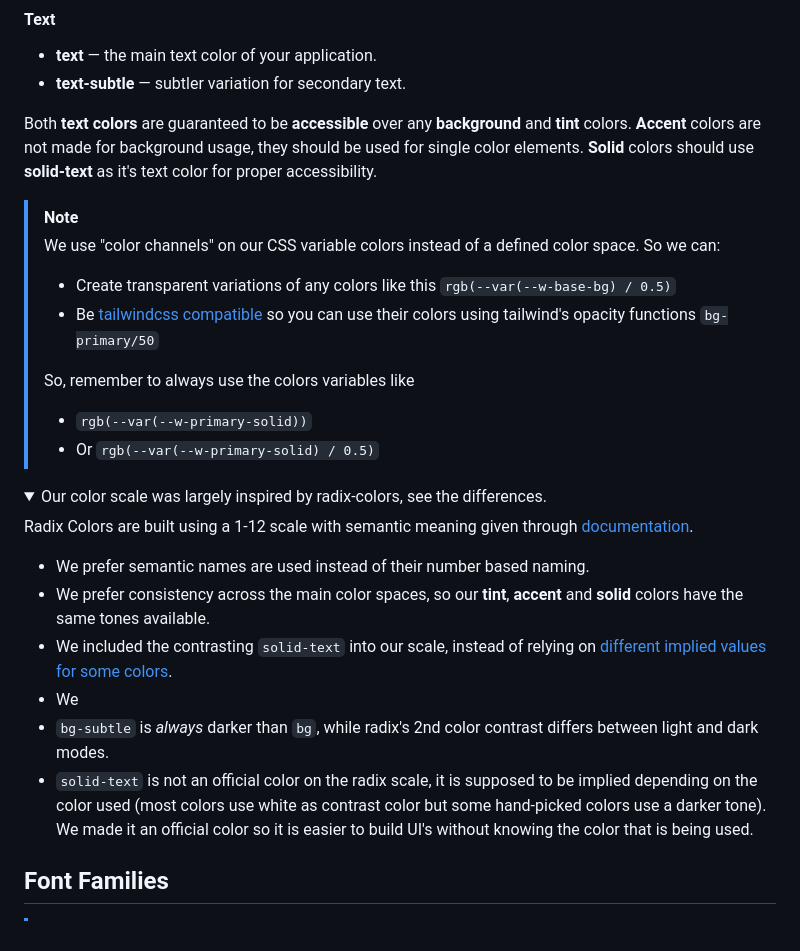
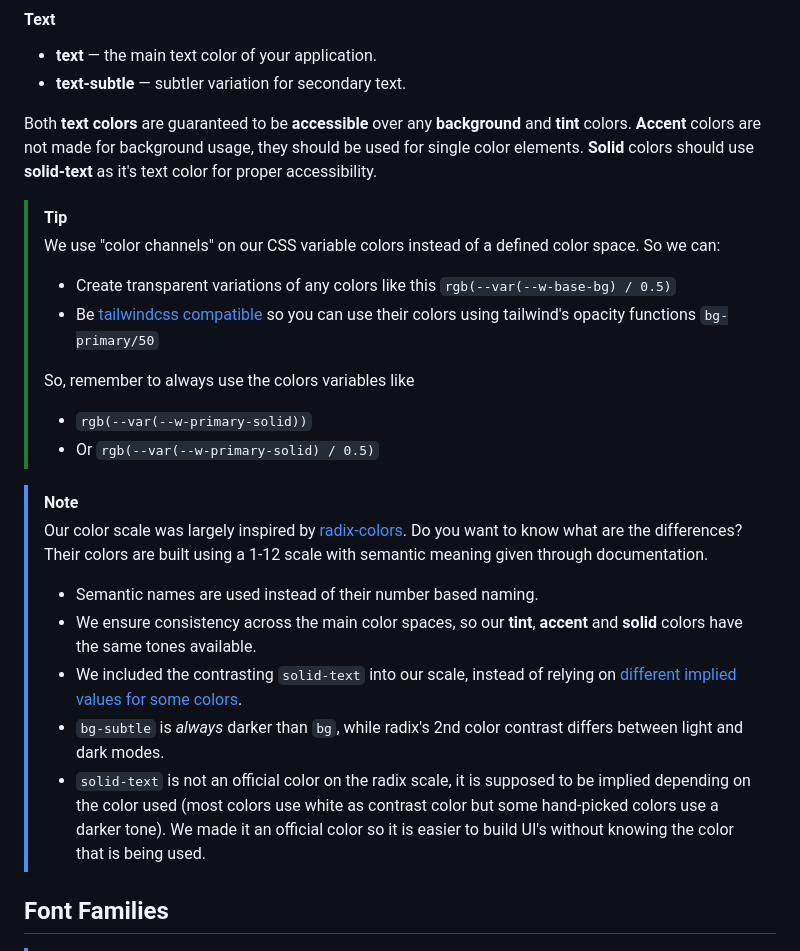
Before and after one commit to georgesboris/w-theme, a Markdown page: README.md, the part around the change. Rendered like a GitHub page; folded sections open.

````diff
--- a/README.md
+++ b/README.md
@@ -236,7 +236,7 @@ Both **text colors** are guaranteed to be **accessible** over any **background**
 **Accent** colors are not made for background usage, they should be used for single color elements.
 **Solid** colors should use **solid-text** as it's text color for proper accessibility.
 
-> [!Note]
+> [!TIP]
 > We use "color channels" on our CSS variable colors instead of a defined color space. So we can:
 > - Create transparent variations of any colors like this `rgb(--var(--w-base-bg) / 0.5)`
 > - Be [tailwindcss compatible]() so you can use their colors using tailwind's opacity functions `bg-primary/50`
@@ -245,18 +245,15 @@ Both **text colors** are guaranteed to be **accessible** over any **background**
 > - ```rgb(--var(--w-primary-solid))```
 > - Or ```rgb(--var(--w-primary-solid) / 0.5)```
 
-<details>
-<summary>Our color scale was largely inspired by radix-colors, see the differences.</summary>
-
-Radix Colors are built using a 1-12 scale with semantic meaning given through [documentation](https://www.radix-ui.com/colors).
-
-- We prefer semantic names are used instead of their number based naming.
-- We prefer consistency across the main color spaces, so our **tint**, **accent** and **solid** colors have the same tones available.
-- We included the contrasting `solid-text` into our scale, instead of relying on [different implied values for some colors](https://www.radix-ui.com/colors/docs/palette-composition/understanding-the-scale#steps-910-solid-backgrounds).
-- We
-- `bg-subtle` is _always_ darker than `bg`, while radix's 2nd color contrast differs between light and dark modes.
-- `solid-text` is not an official color on the radix scale, it is supposed to be implied depending on the color used (most colors use white as contrast color but some hand-picked colors use a darker tone). We made it an official color so it is easier to build UI's without knowing the color that is being used.
-</details>
+> [!NOTE]
+> Our color scale was largely inspired by [radix-colors](https://www.radix-ui.com/colors). Do you want to know what are the differences?
+> Their colors are built using a 1-12 scale with semantic meaning given through documentation.
+>
+> - Semantic names are used instead of their number based naming.
+> - We ensure consistency across the main color spaces, so our **tint**, **accent** and **solid** colors have the same tones available.
+> - We included the contrasting `solid-text` into our scale, instead of relying on [different implied values for some colors](https://www.radix-ui.com/colors/docs/palette-composition/understanding-the-scale#steps-910-solid-backgrounds).
+> - `bg-subtle` is _always_ darker than `bg`, while radix's 2nd color contrast differs between light and dark modes.
+> - `solid-text` is not an official color on the radix scale, it is supposed to be implied depending on the color used (most colors use white as contrast color but some hand-picked colors use a darker tone). We made it an official color so it is easier to build UI's without knowing the color that is being used.
 
 ## Font Families
 
````
